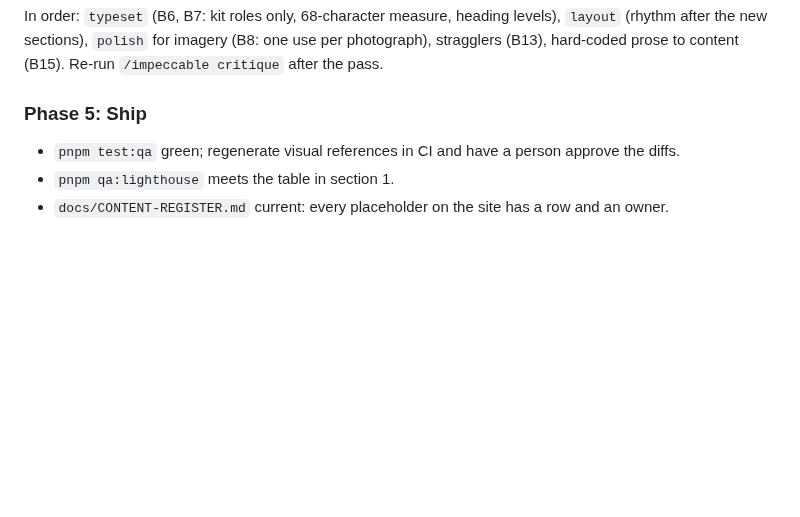
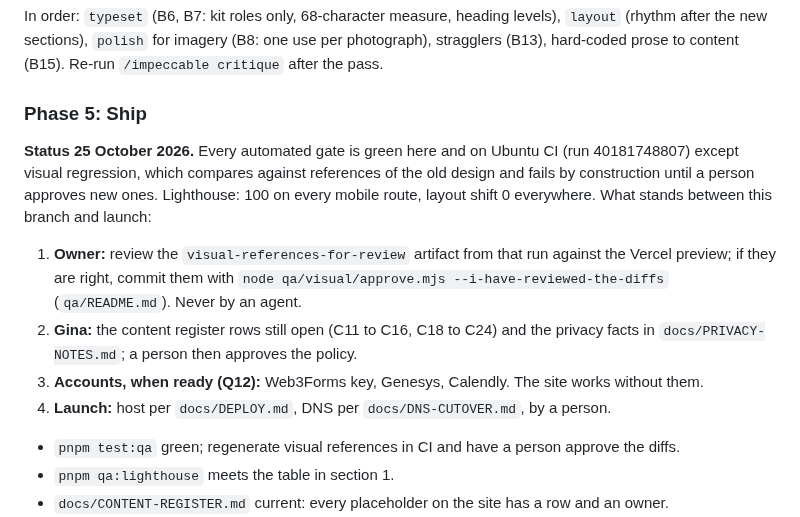
Before and after one commit to ks-projects-66/travelling-places-site, a Markdown page: docs/WORK-PLAN.md, the part around the change. Rendered like a GitHub page; blank space fills up the shorter version.

Commit message:
Record the ship status and what stands between the branch and launch
Co-Authored-By: Claude Opus 5.5 <noreply@anthropic.com>
Claude-Session: https://claude.ai/code/session_01LD8Trw6QWSHsUDk2J3WRNM

```diff
--- a/docs/WORK-PLAN.md
+++ b/docs/WORK-PLAN.md
@@ -138,6 +138,20 @@ In order: `typeset` (B6, B7: kit roles only, 68-character measure, heading level
 
 ### Phase 5: Ship
 
+**Status 25 October 2026.** Every automated gate is green here and on Ubuntu CI (run
+40181748807) except visual regression, which compares against references of the old design and
+fails by construction until a person approves new ones. Lighthouse: 100 on every mobile route,
+layout shift 0 everywhere. What stands between this branch and launch:
+
+1. **Owner:** review the `visual-references-for-review` artifact from that run against the Vercel
+   preview; if they are right, commit them with `node qa/visual/approve.mjs --i-have-reviewed-the-diffs`
+   (`qa/README.md`). Never by an agent.
+2. **Gina:** the content register rows still open (C11 to C16, C18 to C24) and the privacy facts
+   in `docs/PRIVACY-NOTES.md`; a person then approves the policy.
+3. **Accounts, when ready (Q12):** Web3Forms key, Genesys, Calendly. The site works without them.
+4. **Launch:** host per `docs/DEPLOY.md`, DNS per `docs/DNS-CUTOVER.md`, by a person.
+
+
 - `pnpm test:qa` green; regenerate visual references in CI and have a person approve the diffs.
 - `pnpm qa:lighthouse` meets the table in section 1.
 - `docs/CONTENT-REGISTER.md` current: every placeholder on the site has a row and an owner.
```
